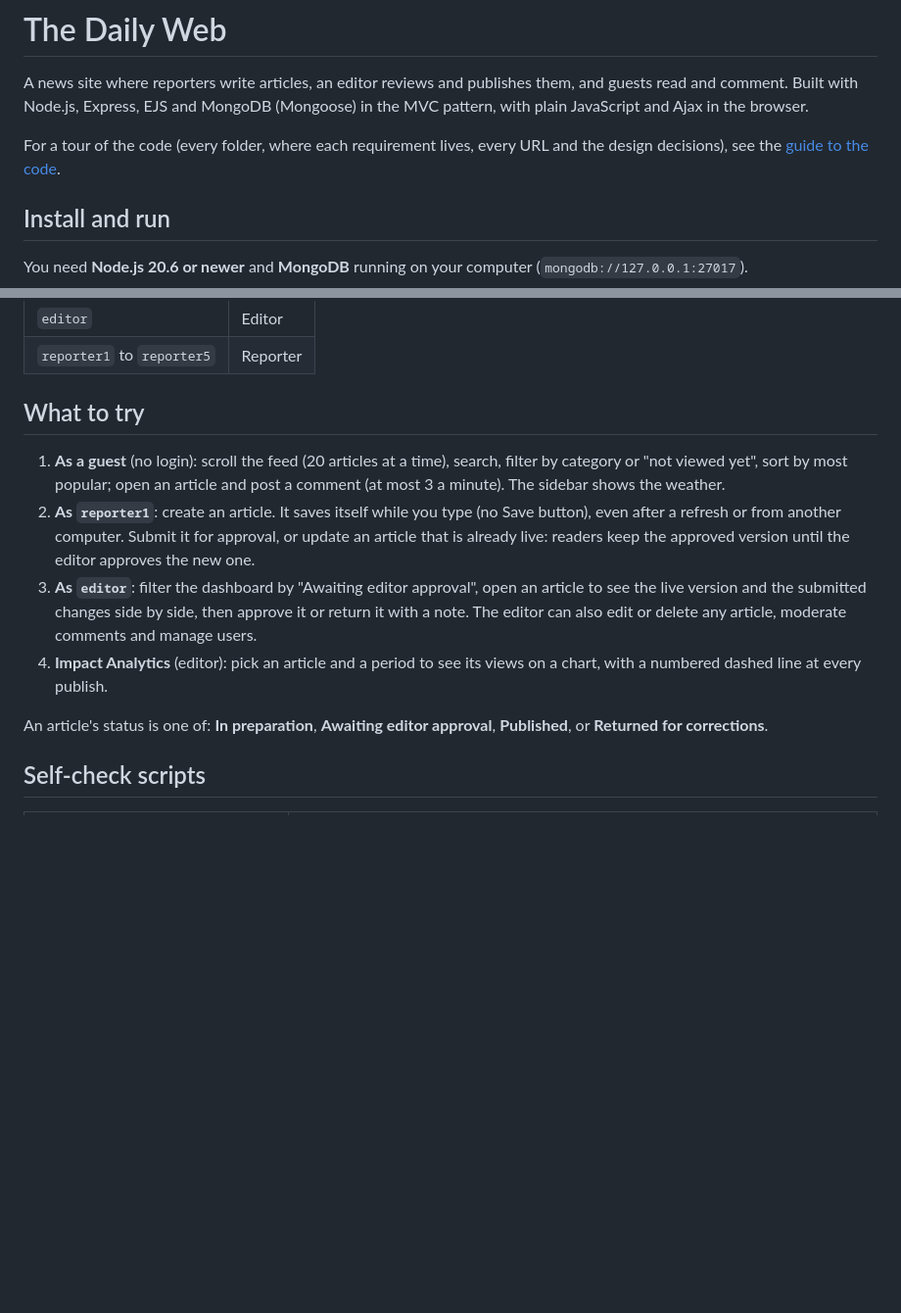
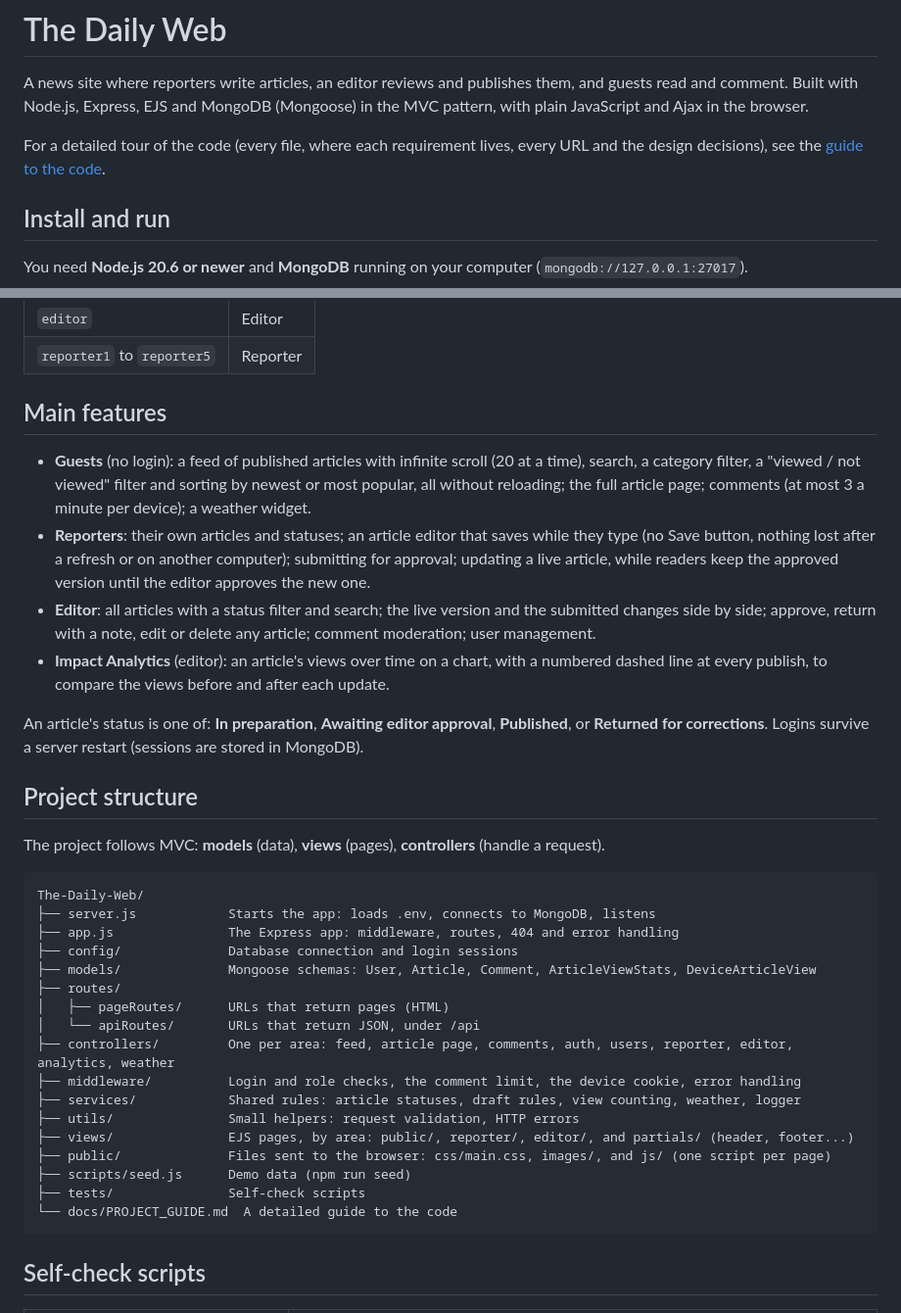
Before and after one commit to Applications-Development-Project/The-Daily-Web, a Markdown page: README.md, 2 parts joined by grey strips. Shown at 98% size. Drawn GitHub-style; blank space fills up the shorter version.

Commit message:
docs: README covers the three required parts: install, project structure, main features

````diff
--- a/README.md
+++ b/README.md
@@ -4,8 +4,8 @@ A news site where reporters write articles, an editor reviews and publishes them
 comment. Built with Node.js, Express, EJS and MongoDB (Mongoose) in the MVC pattern, with plain JavaScript
 and Ajax in the browser.
 
-For a tour of the code (every folder, where each requirement lives, every URL and the design decisions),
-see the [guide to the code](docs/PROJECT_GUIDE.md).
+For a detailed tour of the code (every file, where each requirement lives, every URL and the design
+decisions), see the [guide to the code](docs/PROJECT_GUIDE.md).
 
 <!--
   Shared file: every student adds or corrects the part about their own area in a small pull request.
@@ -54,21 +54,45 @@ Log in at <http://localhost:3000/login> with the `SEED_DEMO_PASSWORD` from your
 | `editor` | Editor |
 | `reporter1` to `reporter5` | Reporter |
 
-## What to try
+## Main features
 
-1. **As a guest** (no login): scroll the feed (20 articles at a time), search, filter by category or "not viewed
-   yet", sort by most popular; open an article and post a comment (at most 3 a minute). The sidebar shows the weather.
-2. **As `reporter1`**: create an article. It saves itself while you type (no Save button), even after a refresh
-   or from another computer. Submit it for approval, or update an article that is already live: readers keep the
-   approved version until the editor approves the new one.
-3. **As `editor`**: filter the dashboard by "Awaiting editor approval", open an article to see the live version
-   and the submitted changes side by side, then approve it or return it with a note. The editor can also edit or
-   delete any article, moderate comments and manage users.
-4. **Impact Analytics** (editor): pick an article and a period to see its views on a chart, with a numbered dashed
-   line at every publish.
+- **Guests** (no login): a feed of published articles with infinite scroll (20 at a time), search, a category
+  filter, a "viewed / not viewed" filter and sorting by newest or most popular, all without reloading; the full
+  article page; comments (at most 3 a minute per device); a weather widget.
+- **Reporters**: their own articles and statuses; an article editor that saves while they type (no Save button,
+  nothing lost after a refresh or on another computer); submitting for approval; updating a live article, while
+  readers keep the approved version until the editor approves the new one.
+- **Editor**: all articles with a status filter and search; the live version and the submitted changes side by
+  side; approve, return with a note, edit or delete any article; comment moderation; user management.
+- **Impact Analytics** (editor): an article's views over time on a chart, with a numbered dashed line at every
+  publish, to compare the views before and after each update.
 
 An article's status is one of: **In preparation**, **Awaiting editor approval**, **Published**, or **Returned for
-corrections**.
+corrections**. Logins survive a server restart (sessions are stored in MongoDB).
+
+## Project structure
+
+The project follows MVC: **models** (data), **views** (pages), **controllers** (handle a request).
+
+```
+The-Daily-Web/
+├── server.js            Starts the app: loads .env, connects to MongoDB, listens
+├── app.js               The Express app: middleware, routes, 404 and error handling
+├── config/              Database connection and login sessions
+├── models/              Mongoose schemas: User, Article, Comment, ArticleViewStats, DeviceArticleView
+├── routes/
+│   ├── pageRoutes/      URLs that return pages (HTML)
+│   └── apiRoutes/       URLs that return JSON, under /api
+├── controllers/         One per area: feed, article page, comments, auth, users, reporter, editor, analytics, weather
+├── middleware/          Login and role checks, the comment limit, the device cookie, error handling
+├── services/            Shared rules: article statuses, draft rules, view counting, weather, logger
+├── utils/               Small helpers: request validation, HTTP errors
+├── views/               EJS pages, by area: public/, reporter/, editor/, and partials/ (header, footer...)
+├── public/              Files sent to the browser: css/main.css, images/, and js/ (one script per page)
+├── scripts/seed.js      Demo data (npm run seed)
+├── tests/               Self-check scripts
+└── docs/PROJECT_GUIDE.md  A detailed guide to the code
+```
 
 ## Self-check scripts
 
````
Also changed, not shown: docs/PROJECT_GUIDE.md (+1 -1 lines).
